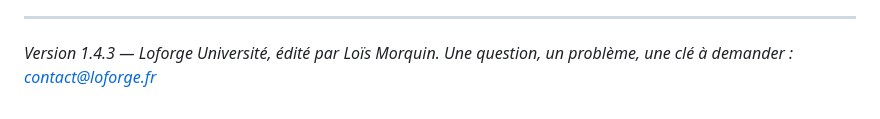
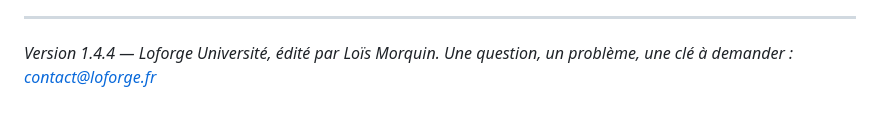
Before and after one commit to loismorquin2-create/loforge-universite-telechargement, a Markdown page: NOTICE-INSTALLATION.md, the part around the change. Drawn GitHub-style.

Commit message:
Version 1.4.4

```diff
--- a/NOTICE-INSTALLATION.md
+++ b/NOTICE-INSTALLATION.md
@@ -119,5 +119,5 @@ n'ont aucun moyen de communiquer.
 
 ---
 
-*Version 1.4.3 — Loforge Université, édité par Loïs Morquin.
+*Version 1.4.4 — Loforge Université, édité par Loïs Morquin.
 Une question, un problème, une clé à demander : contact@loforge.fr*
```
